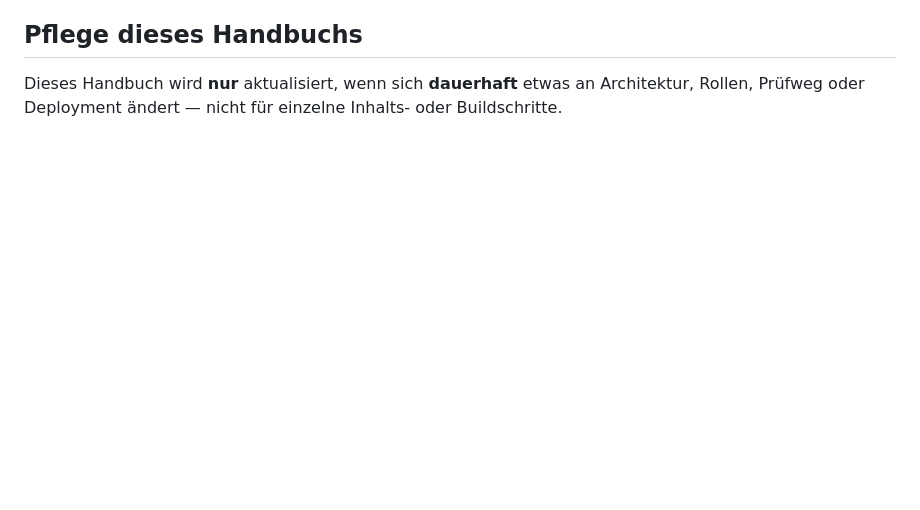
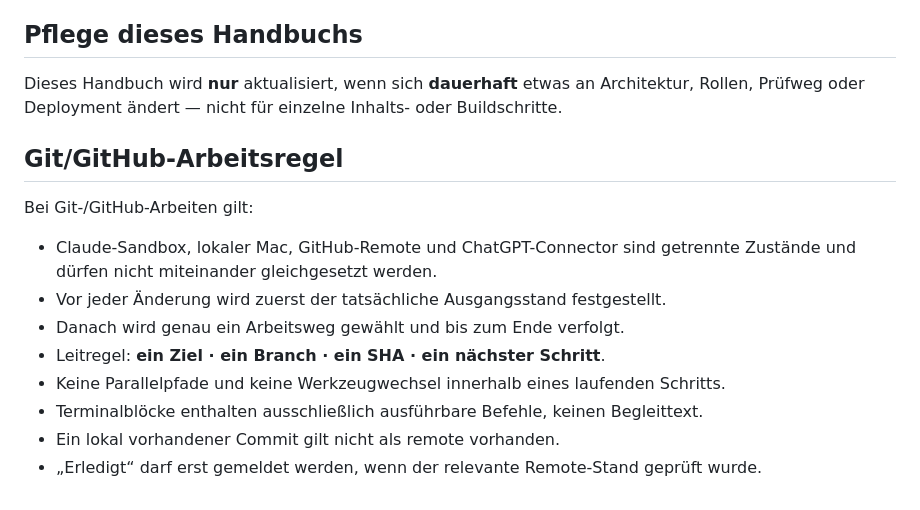
Before and after one commit to burmeister12439-futur2/kursbuch-foresight, a Markdown page: HANDBUCH.md, the part around the change. Rendered like a GitHub page; blank space fills up the shorter version.

Commit message:
HANDBUCH: Git-Arbeitsregel verankern

```diff
--- a/HANDBUCH.md
+++ b/HANDBUCH.md
@@ -76,3 +76,16 @@ Vier Gates, in dieser Reihenfolge:
 Dieses Handbuch wird **nur** aktualisiert, wenn sich **dauerhaft** etwas an
 Architektur, Rollen, Prüfweg oder Deployment ändert — nicht für einzelne
 Inhalts- oder Buildschritte.
+
+## Git/GitHub-Arbeitsregel
+
+Bei Git-/GitHub-Arbeiten gilt:
+
+- Claude-Sandbox, lokaler Mac, GitHub-Remote und ChatGPT-Connector sind getrennte Zustände und dürfen nicht miteinander gleichgesetzt werden.
+- Vor jeder Änderung wird zuerst der tatsächliche Ausgangsstand festgestellt.
+- Danach wird genau ein Arbeitsweg gewählt und bis zum Ende verfolgt.
+- Leitregel: **ein Ziel · ein Branch · ein SHA · ein nächster Schritt**.
+- Keine Parallelpfade und keine Werkzeugwechsel innerhalb eines laufenden Schritts.
+- Terminalblöcke enthalten ausschließlich ausführbare Befehle, keinen Begleittext.
+- Ein lokal vorhandener Commit gilt nicht als remote vorhanden.
+- „Erledigt“ darf erst gemeldet werden, wenn der relevante Remote-Stand geprüft wurde.
```
